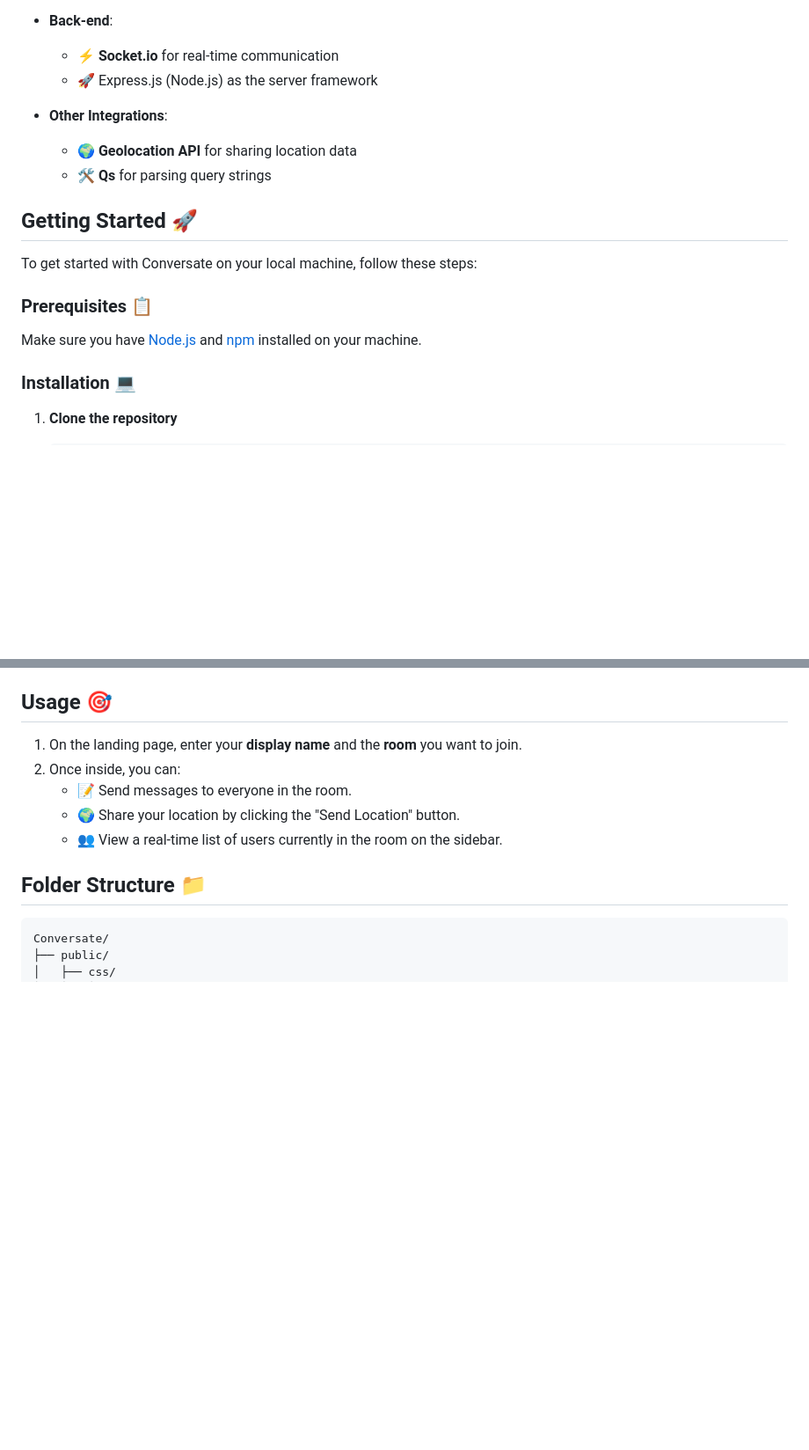
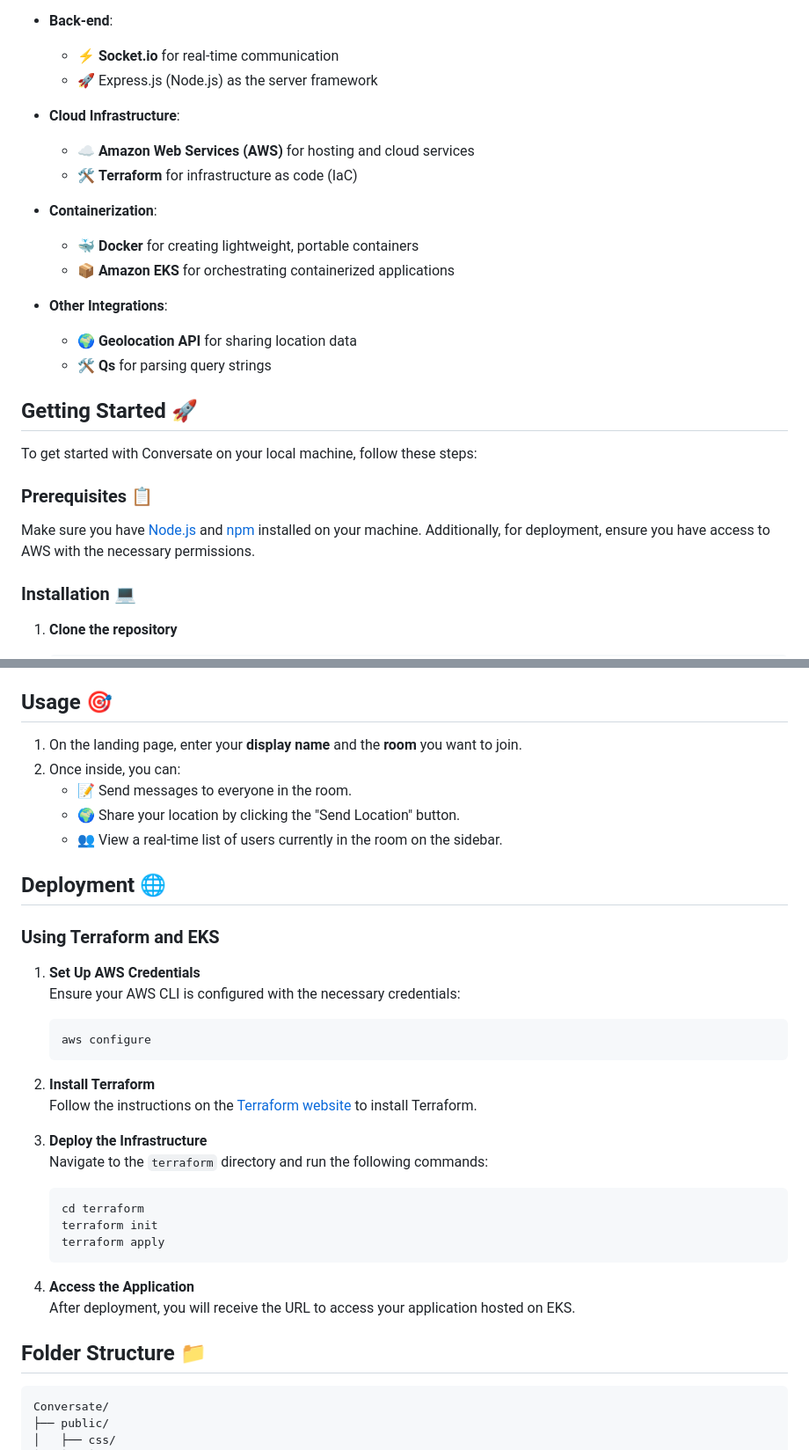
Before and after one commit to sagnik3788/Conversate, a Markdown page: README.md, 2 parts joined by grey strips. Shown at 88% size. GitHub-like rendering; blank space fills up the shorter version.

Commit message:
Added features like terraform and eks deployment

````diff
--- a/README.md
+++ b/README.md
@@ -27,6 +29,14 @@ Conversate leverages the following technologies to provide a seamless experience
   - ⚡ **Socket.io** for real-time communication
   - 🚀 Express.js (Node.js) as the server framework
 
+- **Cloud Infrastructure**:
+  - ☁️ **Amazon Web Services (AWS)** for hosting and cloud services
+  - 🛠️ **Terraform** for infrastructure as code (IaC)
+
+- **Containerization**:
+  - 🐳 **Docker** for creating lightweight, portable containers
+  - 📦 **Amazon EKS** for orchestrating containerized applications
+
 - **Other Integrations**:
   - 🌍 **Geolocation API** for sharing location data
   - 🛠️ **Qs** for parsing query strings
@@ -37,7 +47,7 @@ To get started with Conversate on your local machine, follow these steps:
 
 ### **Prerequisites** 📋
 
-Make sure you have [Node.js](https://nodejs.org/) and [npm](https://www.npmjs.com/) installed on your machine.
+Make sure you have [Node.js](https://nodejs.org/) and [npm](https://www.npmjs.com/) installed on your machine. Additionally, for deployment, ensure you have access to AWS with the necessary permissions.
 
 ### **Installation** 💻
 
@@ -73,6 +83,30 @@ Make sure you have [Node.js](https://nodejs.org/) and [npm](https://www.npmjs.co
    - 📝 Send messages to everyone in the room.
    - 🌍 Share your location by clicking the "Send Location" button.
    - 👥 View a real-time list of users currently in the room on the sidebar.
+
+## **Deployment** 🌐
+
+### **Using Terraform and EKS**
+
+1. **Set Up AWS Credentials**
+   Ensure your AWS CLI is configured with the necessary credentials:
+   ```bash
+   aws configure
+   ```
+
+2. **Install Terraform**
+   Follow the instructions on the [Terraform website](https://www.terraform.io/downloads.html) to install Terraform.
+
+3. **Deploy the Infrastructure**
+   Navigate to the `terraform` directory and run the following commands:
+   ```bash
+   cd terraform
+   terraform init
+   terraform apply
+   ```
+
+4. **Access the Application**
+   After deployment, you will receive the URL to access your application hosted on EKS.
 
 ## **Folder Structure** 📁
 ```
````
Also changed, not shown: other parts of README.md (+2 -0 lines).
